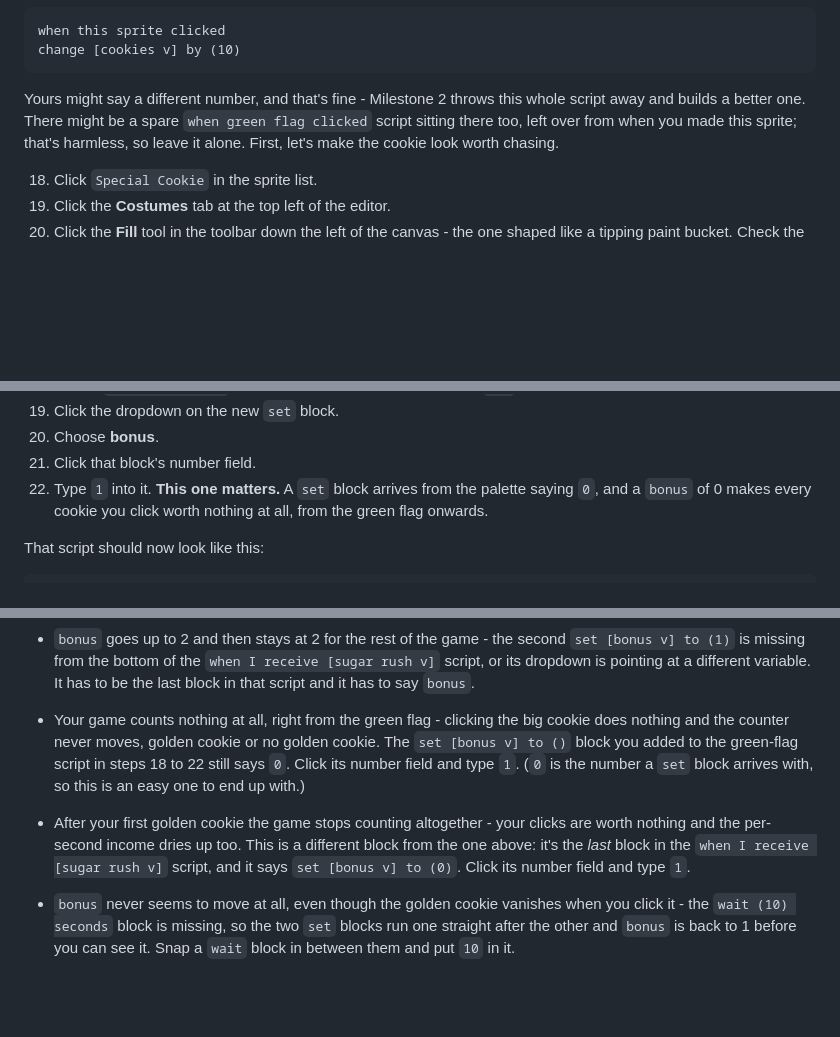
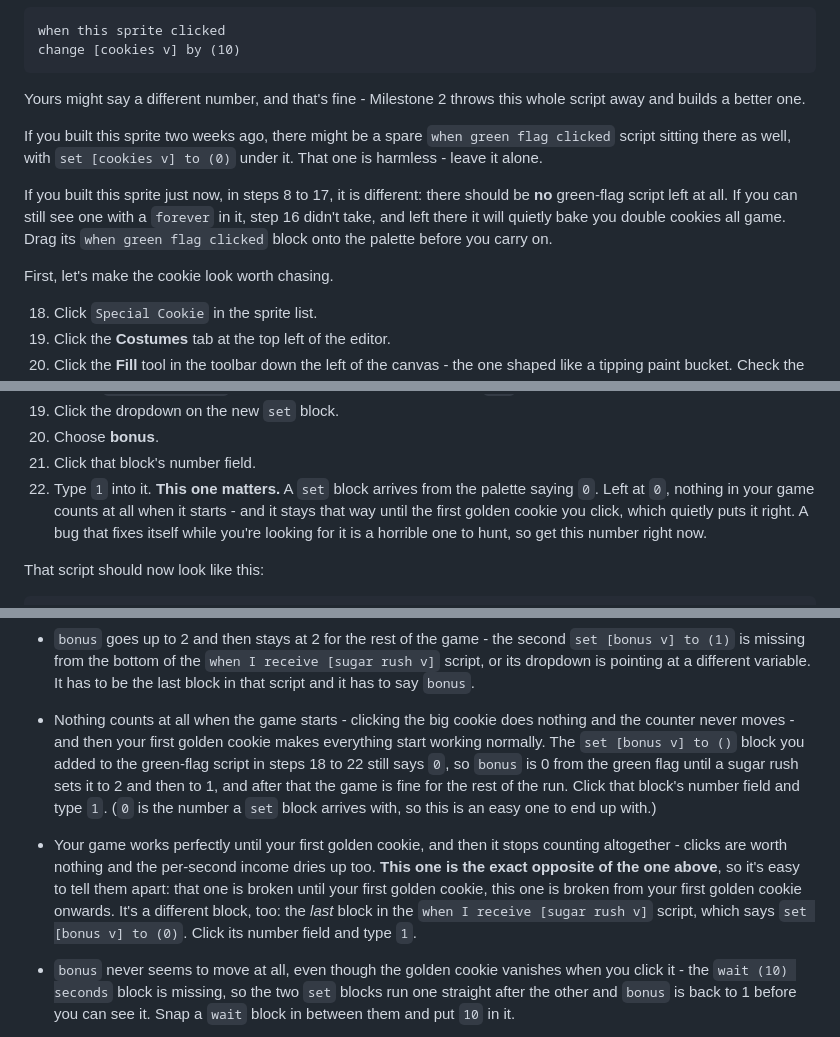
Before and after one commit to oxeg/cp-scratch, a Markdown page: cookie-clicker/lesson-3-golden-cookies/step-cards.md, 3 parts joined by grey strips. Drawn GitHub-style; blank space fills up the shorter version.

````diff
--- a/cookie-clicker/lesson-3-golden-cookies/step-cards.md
+++ b/cookie-clicker/lesson-3-golden-cookies/step-cards.md
@@ -85,10 +85,19 @@ change [cookies v] by (10)
 ```
 
 Yours might say a different number, and that's fine - Milestone 2 throws
-this whole script away and builds a better one. There might be a spare
-`when green flag clicked` script sitting there too, left over from when you
-made this sprite; that's harmless, so leave it alone. First, let's make the
-cookie look worth chasing.
+this whole script away and builds a better one.
+
+If you built this sprite two weeks ago, there might be a spare
+`when green flag clicked` script sitting there as well, with
+`set [cookies v] to (0)` under it. That one is harmless - leave it alone.
+
+If you built this sprite just now, in steps 8 to 17, it is different: there
+should be **no** green-flag script left at all. If you can still see one with
+a `forever` in it, step 16 didn't take, and left there it will quietly bake
+you double cookies all game. Drag its `when green flag clicked` block onto
+the palette before you carry on.
+
+First, let's make the cookie look worth chasing.
 
 18. Click `Special Cookie` in the sprite list.
 19. Click the **Costumes** tab at the top left of the editor.
@@ -316,8 +325,10 @@ Now the sprite that listens. That's `Cookie`.
 20. Choose **bonus**.
 21. Click that block's number field.
 22. Type `1` into it. **This one matters.** A `set` block arrives from the
-    palette saying `0`, and a `bonus` of 0 makes every cookie you click
-    worth nothing at all, from the green flag onwards.
+    palette saying `0`. Left at `0`, nothing in your game counts at all when
+    it starts - and it stays that way until the first golden cookie you
+    click, which quietly puts it right. A bug that fixes itself while you're
+    looking for it is a horrible one to hunt, so get this number right now.
 
 That script should now look like this:
 
@@ -462,17 +473,21 @@ put `15` and `30` back afterwards.
   `when I receive [sugar rush v]` script, or its dropdown is pointing at a
   different variable. It has to be the last block in that script and it has
   to say `bonus`.
-- Your game counts nothing at all, right from the green flag - clicking the
-  big cookie does nothing and the counter never moves, golden cookie or no
-  golden cookie. The `set [bonus v] to ()` block you added to the green-flag
-  script in steps 18 to 22 still says `0`. Click its number field and type
-  `1`. (`0` is the number a `set` block arrives with, so this is an easy one
-  to end up with.)
-- After your first golden cookie the game stops counting altogether - your
-  clicks are worth nothing and the per-second income dries up too. This is a
-  different block from the one above: it's the *last* block in the
-  `when I receive [sugar rush v]` script, and it says
-  `set [bonus v] to (0)`. Click its number field and type `1`.
+- Nothing counts at all when the game starts - clicking the big cookie does
+  nothing and the counter never moves - and then your first golden cookie
+  makes everything start working normally. The `set [bonus v] to ()` block
+  you added to the green-flag script in steps 18 to 22 still says `0`, so
+  `bonus` is 0 from the green flag until a sugar rush sets it to 2 and then
+  to 1, and after that the game is fine for the rest of the run. Click that
+  block's number field and type `1`. (`0` is the number a `set` block arrives
+  with, so this is an easy one to end up with.)
+- Your game works perfectly until your first golden cookie, and then it stops
+  counting altogether - clicks are worth nothing and the per-second income
+  dries up too. **This one is the exact opposite of the one above**, so it's
+  easy to tell them apart: that one is broken until your first golden cookie,
+  this one is broken from your first golden cookie onwards. It's a different
+  block, too: the *last* block in the `when I receive [sugar rush v]` script,
+  which says `set [bonus v] to (0)`. Click its number field and type `1`.
 - `bonus` never seems to move at all, even though the golden cookie vanishes
   when you click it - the `wait (10) seconds` block is missing, so the two
   `set` blocks run one straight after the other and `bonus` is back to 1
````
Also changed, not shown: cookie-clicker/lesson-3-golden-cookies/instructor-plan.md (+26 -17 lines).
